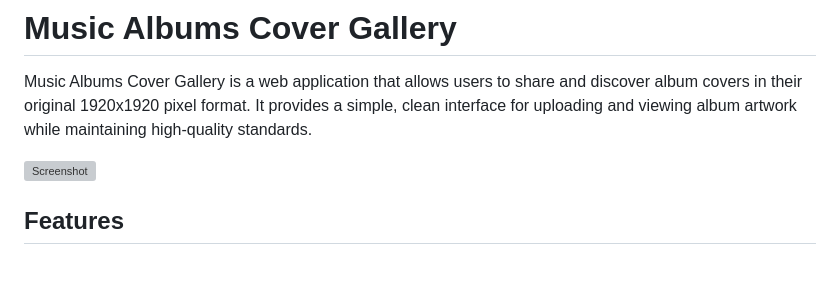
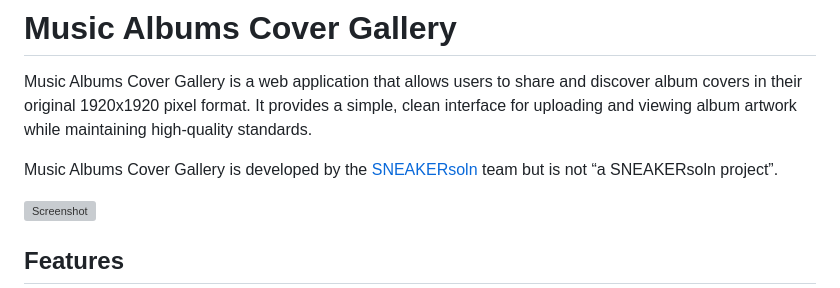
Before and after one commit to ufuayk/music-albums-cover-gallery, a Markdown page: README.md, the part around the change. Rendered like a GitHub page; blank space fills up the shorter version; grey boxes are pictures that could not be loaded.

```diff
--- a/README.md
+++ b/README.md
@@ -1,6 +1,8 @@
 # Music Albums Cover Gallery
 
 Music Albums Cover Gallery is a web application that allows users to share and discover album covers in their original 1920x1920 pixel format. It provides a simple, clean interface for uploading and viewing album artwork while maintaining high-quality standards.
+
+Music Albums Cover Gallery is developed by the [SNEAKERsoln](https://github.com/sneakersoln) team but is not “a SNEAKERsoln project”.
 
 ![Screenshot](https://raw.githubusercontent.com/ufuayk/music-albums-cover-gallery/main/screenshot.png)
 
```
